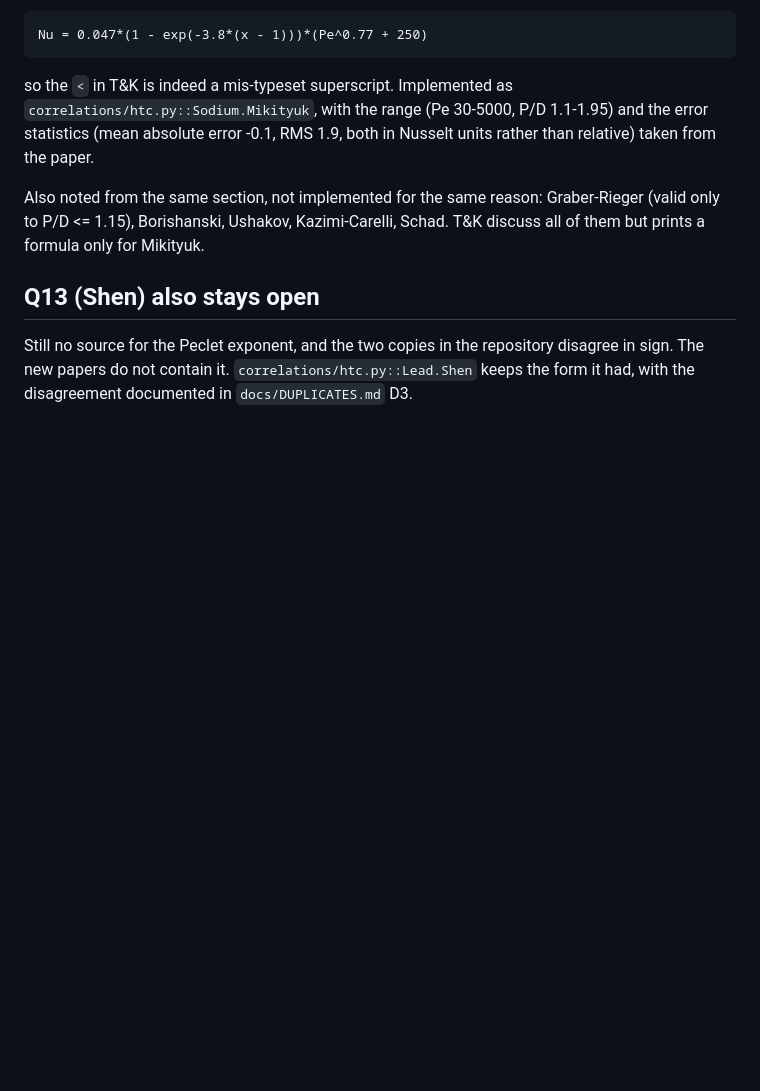
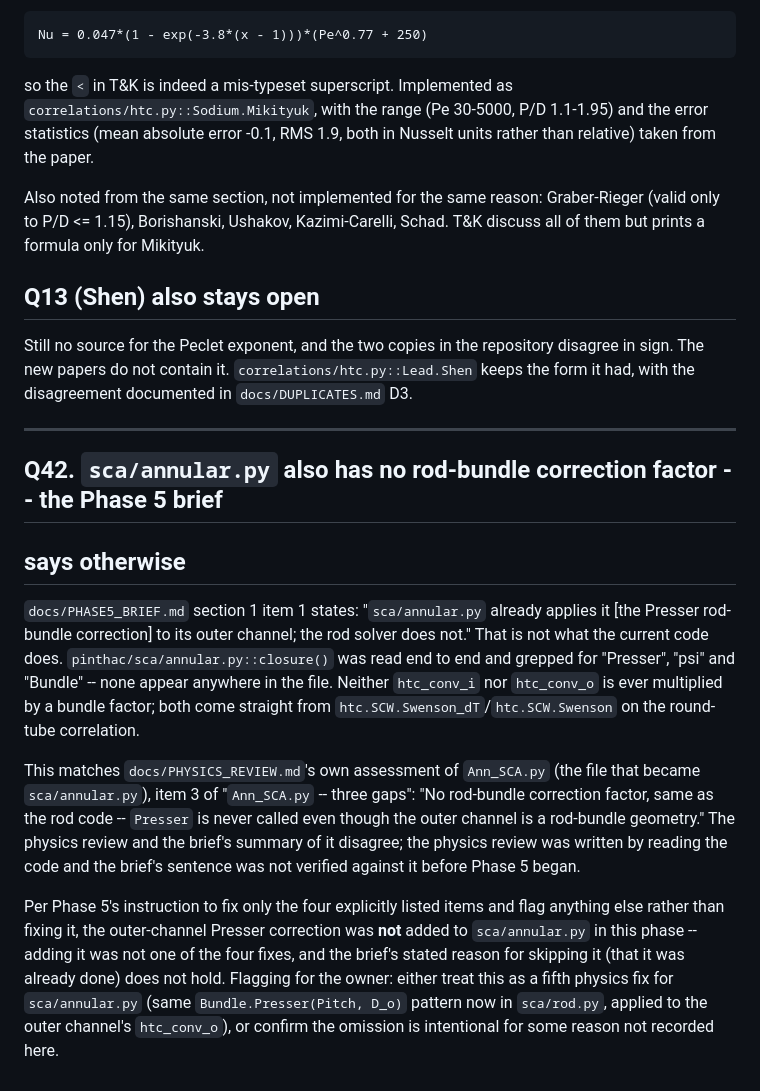
Before and after one commit to Elliott-TH/PINTHAC, a Markdown page: docs/OPEN_QUESTIONS.md, the part around the change. Rendered like a GitHub page; blank space fills up the shorter version.

Commit message:
Flag: sca/annular.py has no bundle correction either, contra the Phase 5 brief
docs/PHASE5_BRIEF.md section 1 item 1 claims sca/annular.py already applies
Presser to its outer channel. Grepping and reading closure() end to end shows
it does not -- htc_conv_i/htc_conv_o are the bare round-tube Swenson result,
never multiplied by a bundle factor. This matches docs/PHYSICS_REVIEW.md's own
assessment of Ann_SCA.py (item 3), which the brief's summary sentence
contradicts. Not fixed here since it is not one of the four listed physics
fixes and the brief's stated reason for skipping it is incorrect -- flagged as
Q42 for owner sign-off rather than silently expanding scope.

```diff
--- a/docs/OPEN_QUESTIONS.md
+++ b/docs/OPEN_QUESTIONS.md
@@ -737,3 +737,30 @@ all of them but prints a formula only for Mikityuk.
 Still no source for the Peclet exponent, and the two copies in the repository disagree in
 sign. The new papers do not contain it. `correlations/htc.py::Lead.Shen` keeps the form
 it had, with the disagreement documented in `docs/DUPLICATES.md` D3.
+
+---
+
+## Q42. `sca/annular.py` also has no rod-bundle correction factor -- the Phase 5 brief
+## says otherwise
+
+`docs/PHASE5_BRIEF.md` section 1 item 1 states: "`sca/annular.py` already applies it
+[the Presser rod-bundle correction] to its outer channel; the rod solver does not." That
+is not what the current code does. `pinthac/sca/annular.py::closure()` was read end to
+end and grepped for "Presser", "psi" and "Bundle" -- none appear anywhere in the file.
+Neither `htc_conv_i` nor `htc_conv_o` is ever multiplied by a bundle factor; both come
+straight from `htc.SCW.Swenson_dT`/`htc.SCW.Swenson` on the round-tube correlation.
+
+This matches `docs/PHYSICS_REVIEW.md`'s own assessment of `Ann_SCA.py` (the file that
+became `sca/annular.py`), item 3 of "`Ann_SCA.py` -- three gaps": "No rod-bundle
+correction factor, same as the rod code -- `Presser` is never called even though the
+outer channel is a rod-bundle geometry." The physics review and the brief's summary of
+it disagree; the physics review was written by reading the code and the brief's
+sentence was not verified against it before Phase 5 began.
+
+Per Phase 5's instruction to fix only the four explicitly listed items and flag anything
+else rather than fixing it, the outer-channel Presser correction was **not** added to
+`sca/annular.py` in this phase -- adding it was not one of the four fixes, and the
+brief's stated reason for skipping it (that it was already done) does not hold. Flagging
+for the owner: either treat this as a fifth physics fix for `sca/annular.py` (same
+`Bundle.Presser(Pitch, D_o)` pattern now in `sca/rod.py`, applied to the outer channel's
+`htc_conv_o`), or confirm the omission is intentional for some reason not recorded here.
```
